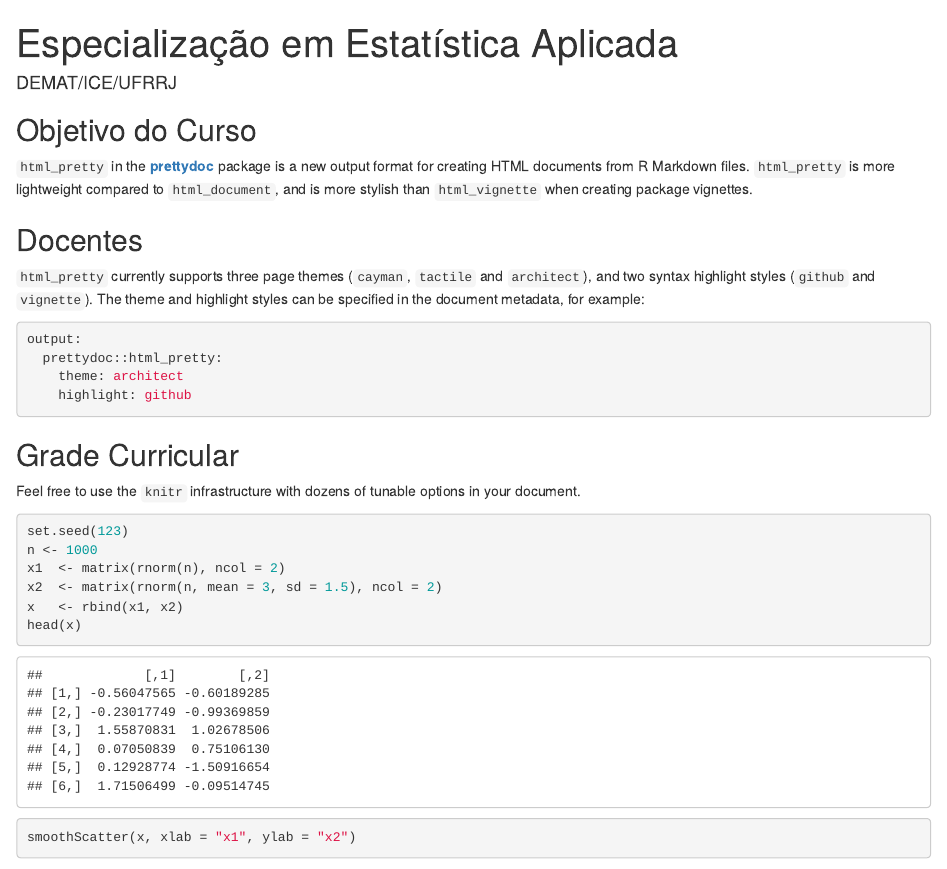
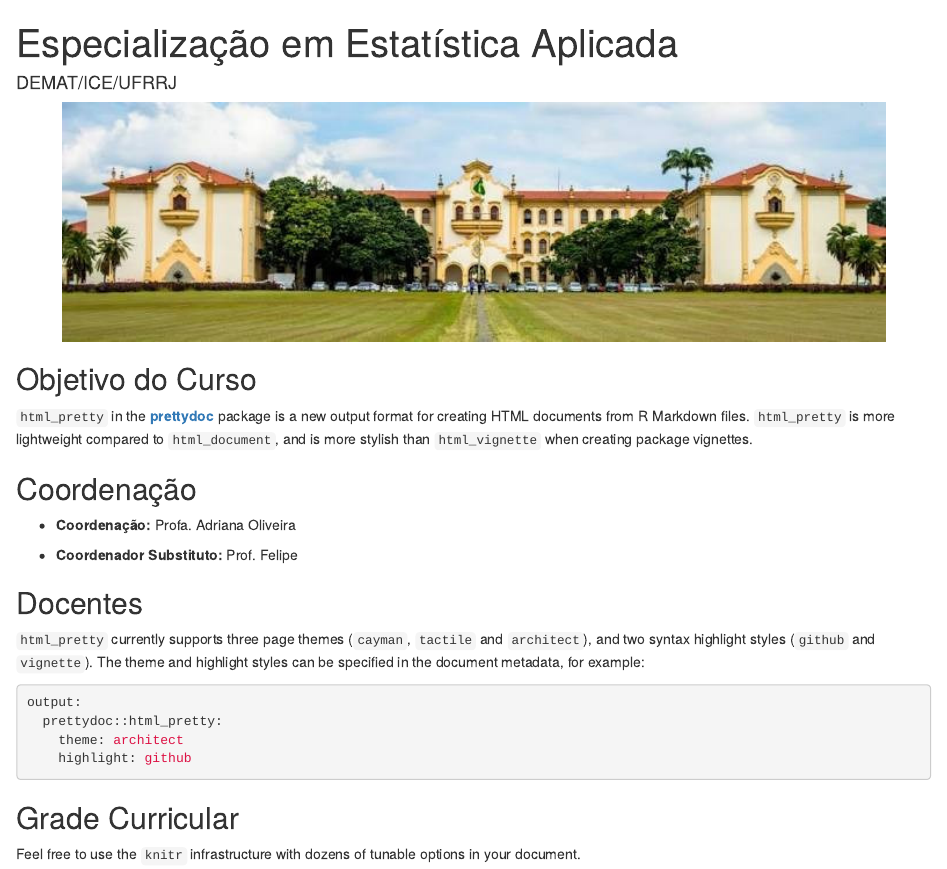
Before and after one commit to wtassinari/pos_estatistica, an R Markdown document (index.Rmd): the page in a window 1100 px wide, from its top. Rendered offline with R 4.5, knitr and Pandoc, with nearby package versions; drawn as R Markdown's standard HTML page in place of the format the file asks for.

Commit message:
comitando3

````diff
--- a/index.Rmd
+++ b/index.Rmd
@@ -4,16 +4,15 @@ author: "DEMAT/ICE/UFRRJ"
 # date: "`r Sys.Date()`"
 output:
   prettydoc::html_pretty:
-    theme: hpstr
+    theme: leonids
     highlight: github
     toc: true
     toc_depth: 2
-header-includes:
-- \usepackage{titling}
-- \pretitle{\begin{center}
-  \includegraphics[width=2in,height=2in]{logorural.jpg}\LARGE\\}
-- \posttitle{\end{center}}
 ---
+
+```{r echo=F, fig.align="center", message=FALSE, warning=FALSE, comments=NA, out.width="90%", comment=NA}
+knitr::include_graphics('rural.jpg')
+```
 
 ## Objetivo do Curso
 
@@ -21,6 +20,12 @@ header-includes:
 package is a new output format for creating HTML documents from R Markdown files.
 `html_pretty` is more lightweight compared to `html_document`, and is more
 stylish than `html_vignette` when creating package vignettes.
+
+## Coordenação
+
+- **Coordenação:** Profa. Adriana Oliveira
+
+- **Coordenador Substituto:** Prof. Felipe
 
 ## Docentes
 
````
Also changed, not shown: index.html.
